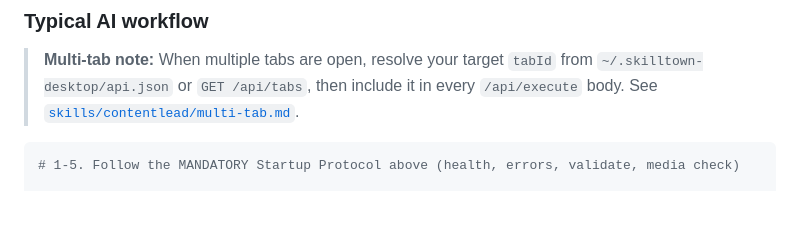
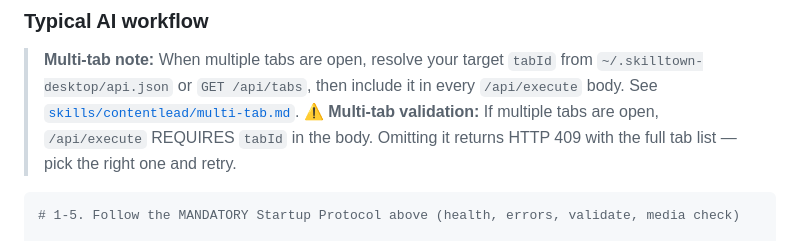
Before and after one commit to Shubham-vish/contentlead, a Markdown page: AGENTS.md, the part around the change. GitHub-like rendering; blank space fills up the shorter version.

````diff
--- a/AGENTS.md
+++ b/AGENTS.md
@@ -638,6 +638,7 @@ curl -X POST http://127.0.0.1:$PORT/api/app/set-origin \
 
 ### Typical AI workflow
 > **Multi-tab note:** When multiple tabs are open, resolve your target `tabId` from `~/.skilltown-desktop/api.json` or `GET /api/tabs`, then include it in every `/api/execute` body. See [`skills/contentlead/multi-tab.md`](skills/contentlead/multi-tab.md).
+> **⚠️ Multi-tab validation:** If multiple tabs are open, `/api/execute` REQUIRES `tabId` in the body. Omitting it returns HTTP 409 with the full tab list — pick the right one and retry.
 
 ```bash
 # 1-5. Follow the MANDATORY Startup Protocol above (health, errors, validate, media check)
````
Also changed, not shown: skills/contentlead/multi-tab.md (+50 -7 lines).
